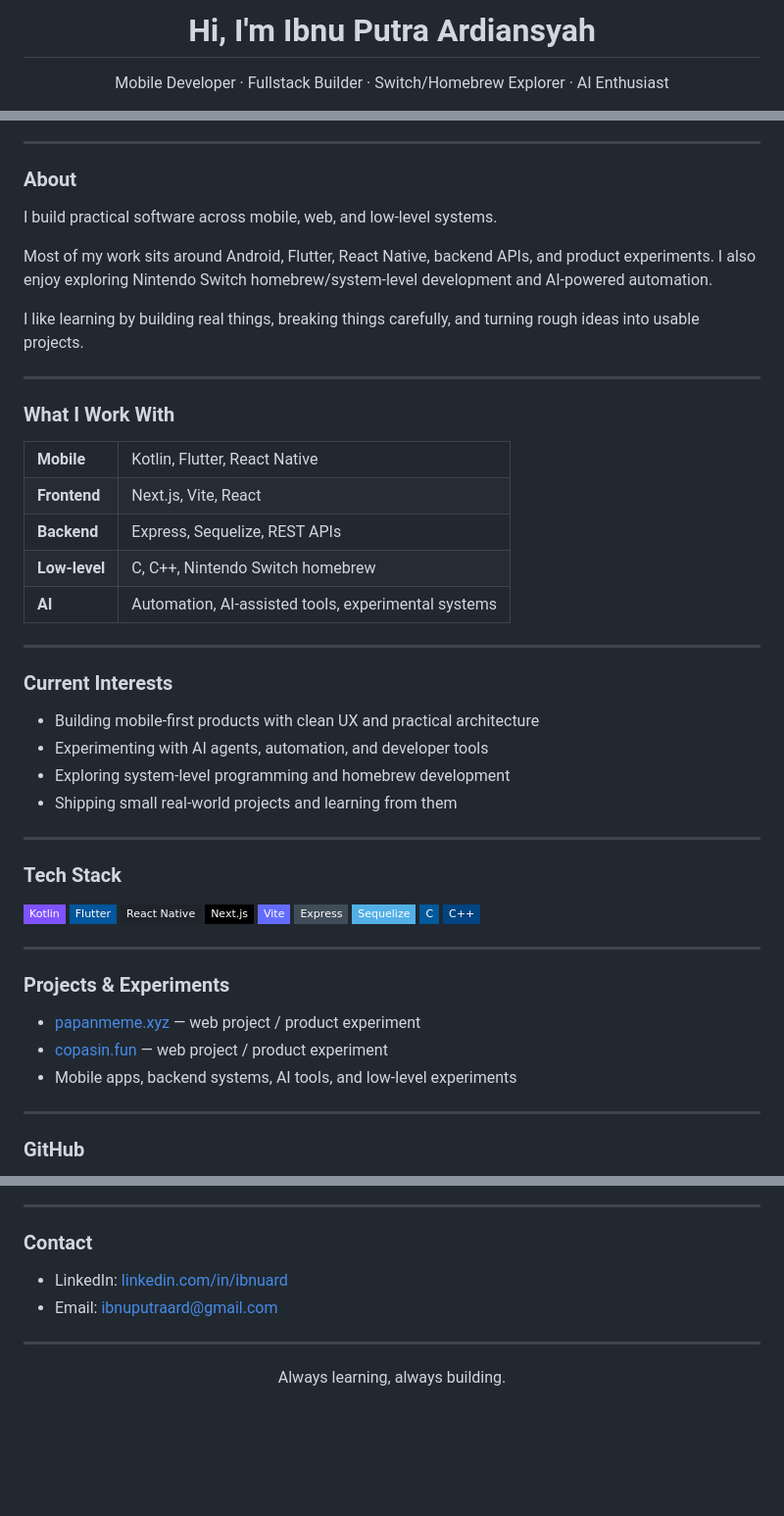
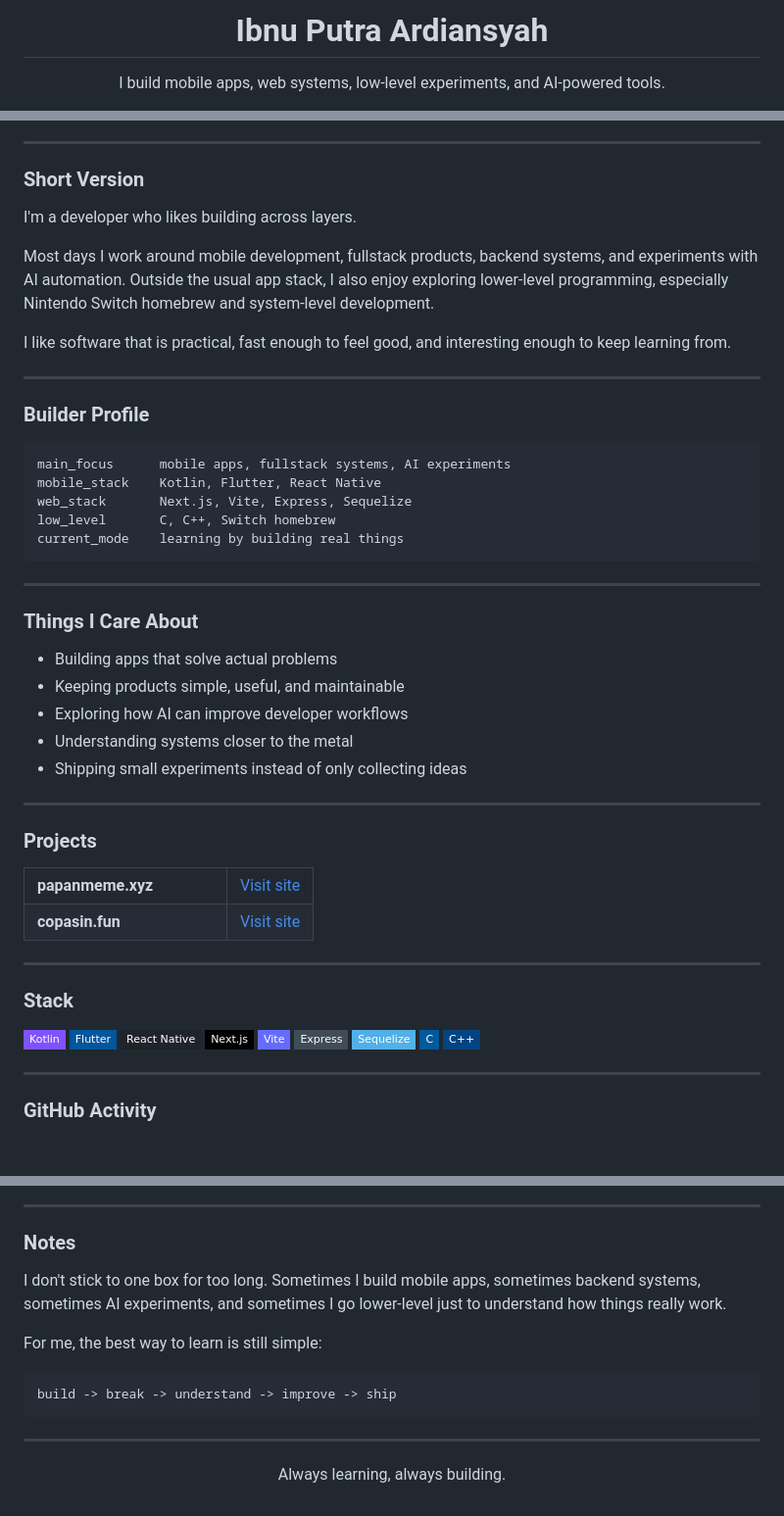
Before and after one commit to Ibnuard/Ibnuard, a Markdown page: README.md, 3 parts joined by grey strips. Shown at 98% size. Drawn GitHub-style; badges without logos; blank space fills up the shorter version.

Commit message:
Revise README for clarity and updated content
Updated personal introduction and project descriptions in README.

````diff
--- a/README.md
+++ b/README.md
@@ -1,7 +1,7 @@
-<h1 align="center">Hi, I'm Ibnu Putra Ardiansyah</h1>
+<h1 align="center">Ibnu Putra Ardiansyah</h1>
 
 <p align="center">
-  Mobile Developer · Fullstack Builder · Switch/Homebrew Explorer · AI Enthusiast
+  I build mobile apps, web systems, low-level experiments, and AI-powered tools.
 </p>
 
 <p align="center">
@@ -12,53 +16,58 @@
 
 ---
 
-### About
+### Short Version
 
-I build practical software across mobile, web, and low-level systems.
+I'm a developer who likes building across layers.
 
-Most of my work sits around Android, Flutter, React Native, backend APIs, and product experiments. I also enjoy exploring Nintendo Switch homebrew/system-level development and AI-powered automation.
+Most days I work around mobile development, fullstack products, backend systems, and experiments with AI automation. Outside the usual app stack, I also enjoy exploring lower-level programming, especially Nintendo Switch homebrew and system-level development.
 
-I like learning by building real things, breaking things carefully, and turning rough ideas into usable projects.
+I like software that is practical, fast enough to feel good, and interesting enough to keep learning from.
 
 ---
 
-### What I Work With
+### Builder Profile
+
+```txt
+main_focus      mobile apps, fullstack systems, AI experiments
+mobile_stack    Kotlin, Flutter, React Native
+web_stack       Next.js, Vite, Express, Sequelize
+low_level       C, C++, Switch homebrew
+current_mode    learning by building real things
+```
+
+---
+
+### Things I Care About
+
+- Building apps that solve actual problems
+- Keeping products simple, useful, and maintainable
+- Exploring how AI can improve developer workflows
+- Understanding systems closer to the metal
+- Shipping small experiments instead of only collecting ideas
+
+---
+
+### Projects
 
 <table>
   <tr>
-    <td><strong>Mobile</strong></td>
-    <td>Kotlin, Flutter, React Native</td>
+    <td width="180"><strong>papanmeme.xyz</strong></td>
+    <td>
+      <a href="https://papanmeme.xyz">Visit site</a>
+    </td>
   </tr>
   <tr>
-    <td><strong>Frontend</strong></td>
-    <td>Next.js, Vite, React</td>
-  </tr>
-  <tr>
-    <td><strong>Backend</strong></td>
-    <td>Express, Sequelize, REST APIs</td>
-  </tr>
-  <tr>
-    <td><strong>Low-level</strong></td>
-    <td>C, C++, Nintendo Switch homebrew</td>
-  </tr>
-  <tr>
-    <td><strong>AI</strong></td>
-    <td>Automation, AI-assisted tools, experimental systems</td>
+    <td><strong>copasin.fun</strong></td>
+    <td>
+      <a href="https://copasin.fun">Visit site</a>
+    </td>
   </tr>
 </table>
 
 ---
 
-### Current Interests
-
-- Building mobile-first products with clean UX and practical architecture
-- Experimenting with AI agents, automation, and developer tools
-- Exploring system-level programming and homebrew development
-- Shipping small real-world projects and learning from them
-
----
-
-### Tech Stack
+### Stack
 
 <p>
   <img src="https://img.shields.io/badge/Kotlin-7F52FF?style=flat-square&logo=kotlin&logoColor=white" />
@@ -74,14 +83,6 @@ I like learning by building real things, breaking things carefully, and turning
 
 ---
 
-### Projects & Experiments
-
-- [papanmeme.xyz](https://papanmeme.xyz) — web project / product experiment
-- [copasin.fun](https://copasin.fun) — web project / product experiment
-- Mobile apps, backend systems, AI tools, and low-level experiments
-
----
-
-### GitHub
+### GitHub Activity
 
 <p align="center">
@@ -90,10 +96,15 @@ I like learning by building real things, breaking things carefully, and turning
 
 ---
 
-### Contact
+### Notes
 
-- LinkedIn: [linkedin.com/in/ibnuard](https://www.linkedin.com/in/ibnuard/)
-- Email: [ibnuputraard@gmail.com](mailto:ibnuputraard@gmail.com)
+I don't stick to one box for too long. Sometimes I build mobile apps, sometimes backend systems, sometimes AI experiments, and sometimes I go lower-level just to understand how things really work.
+
+For me, the best way to learn is still simple:
+
+```txt
+build -> break -> understand -> improve -> ship
+```
 
 ---
 
````
Also changed, not shown: other parts of README.md (+14 -5 lines).
